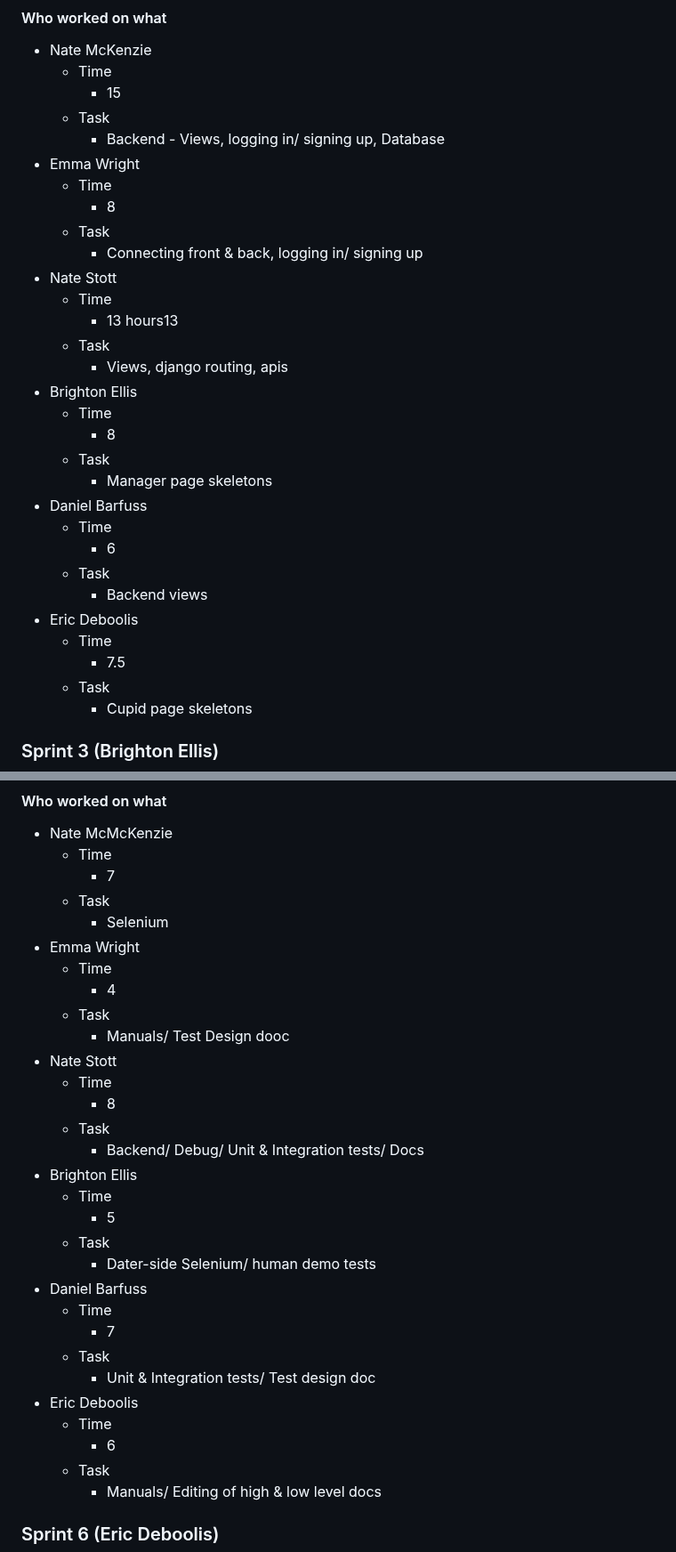
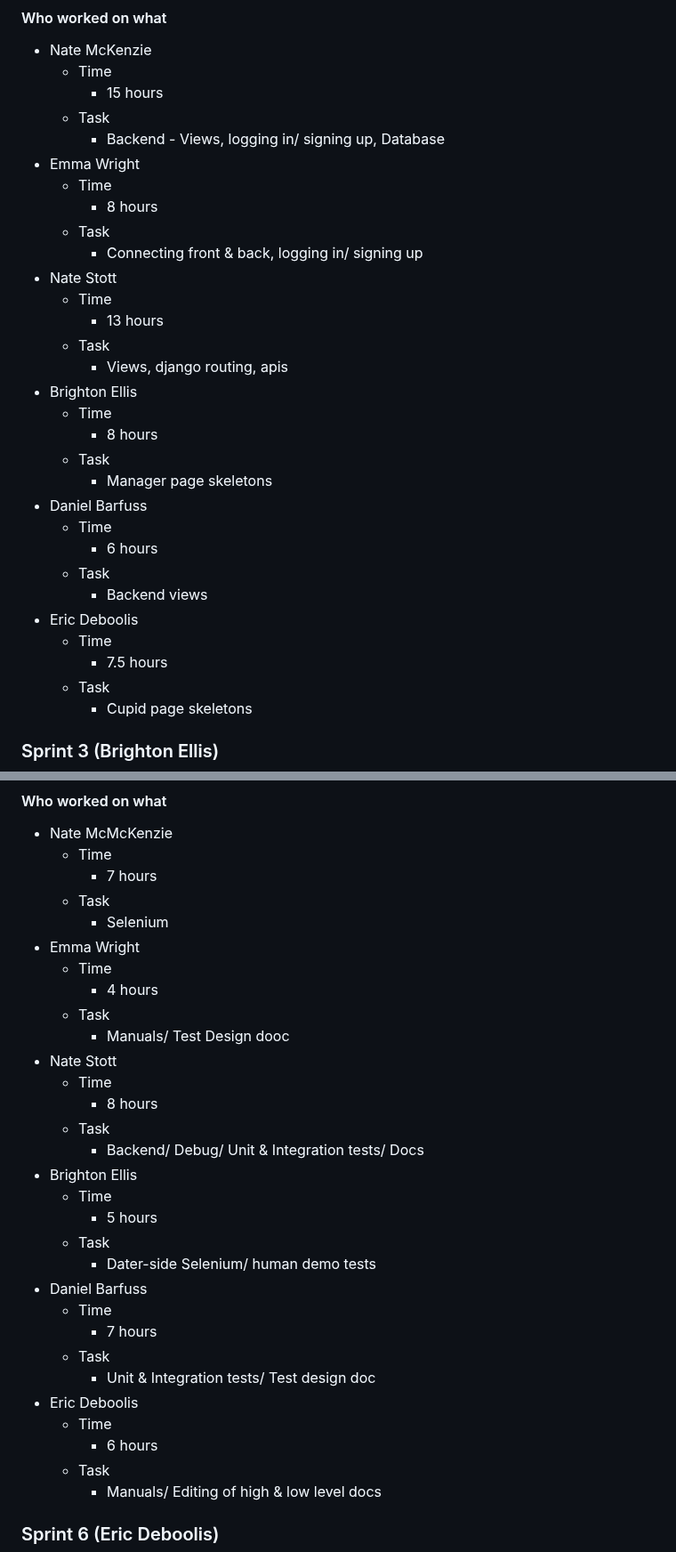
Before and after one commit to quality-liquid/cupid_code, a Markdown page: Documentation/final_report.md, 2 parts joined by grey strips. Shown at 89% size. Drawn GitHub-style.

```diff
--- a/Documentation/final_report.md
+++ b/Documentation/final_report.md
@@ -270,32 +270,32 @@ Emma Wright was able to get the front-end set up and working with the back-end.
 
 - Nate McKenzie
   - Time
-    - 15
+    - 15 hours
   - Task
     - Backend - Views, logging in/ signing up, Database
 - Emma Wright
   - Time
-      - 8
+      - 8 hours
   - Task
       - Connecting front & back, logging in/ signing up
 - Nate Stott
   - Time
-      - 13 hours13
+      - 13 hours
   - Task
       - Views, django routing, apis
 - Brighton Ellis
   - Time
-      - 8
+      - 8 hours
   - Task
       - Manager page skeletons
 - Daniel Barfuss
   - Time
-      - 6
+      - 6 hours
   - Task
       - Backend views
 - Eric Deboolis
   - Time
-      - 7.5
+      - 7.5 hours
   - Task
       - Cupid page skeletons
 
@@ -454,32 +482,32 @@ We also learned that it is important to write tests as you go, not after the fac
 
 - Nate McMcKenzie
   - Time
-    - 7
+    - 7 hours
   - Task
     - Selenium
 - Emma Wright
   - Time
-      - 4
+      - 4 hours
   - Task
       - Manuals/ Test Design dooc
 - Nate Stott
   - Time
-      - 8
+      - 8 hours
   - Task
       - Backend/ Debug/ Unit & Integration tests/ Docs
 - Brighton Ellis
   - Time
-      - 5
+      - 5 hours
   - Task
       - Dater-side Selenium/ human demo tests
 - Daniel Barfuss
   - Time
-      - 7
+      - 7 hours
   - Task
       - Unit & Integration tests/ Test design doc
 - Eric Deboolis
   - Time
-      - 6
+      - 6 hours
   - Task
       - Manuals/ Editing of high & low level docs
 
```
Also changed, not shown: other parts of Documentation/final_report.md (+48 -20 lines).
